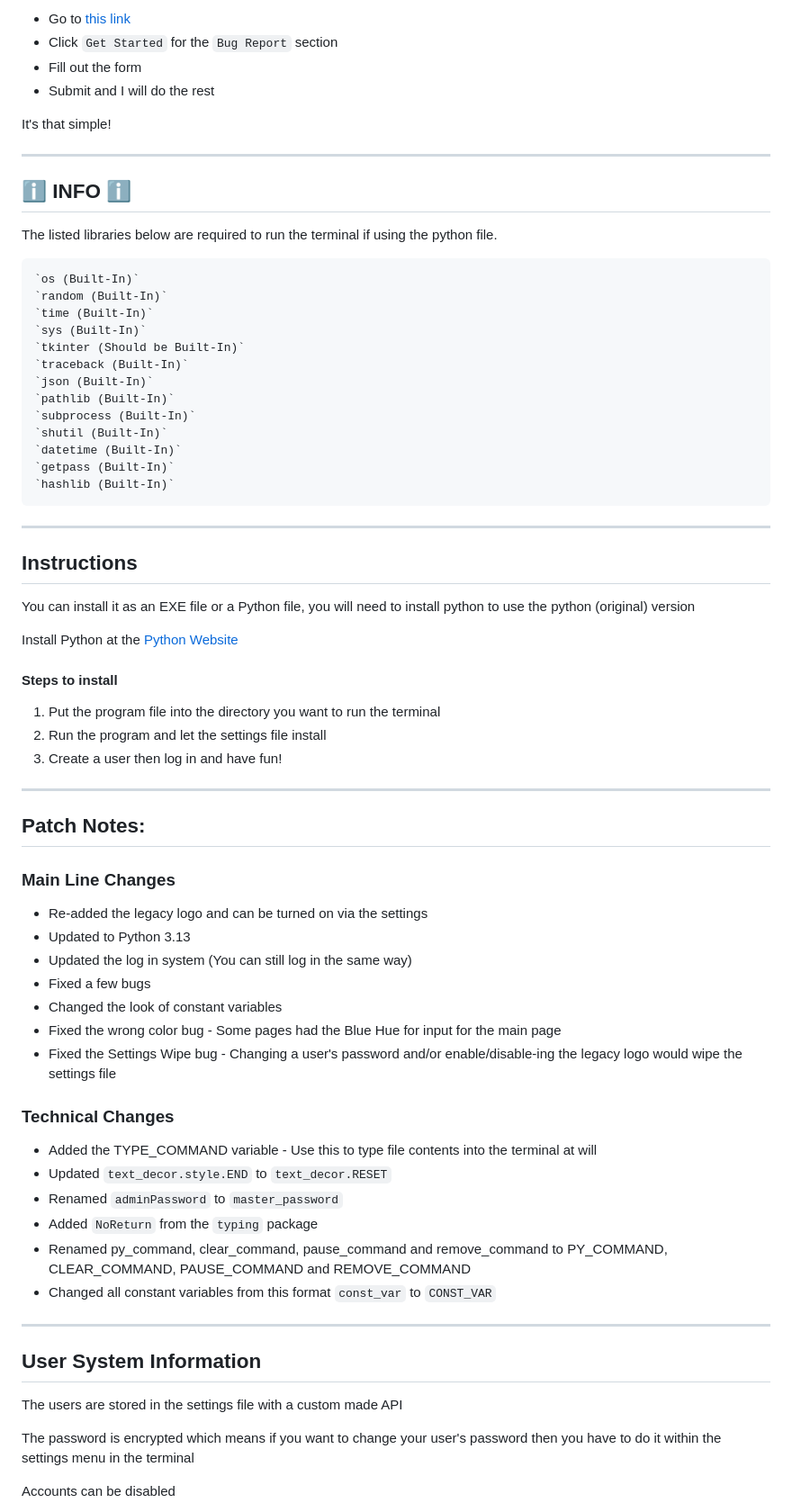
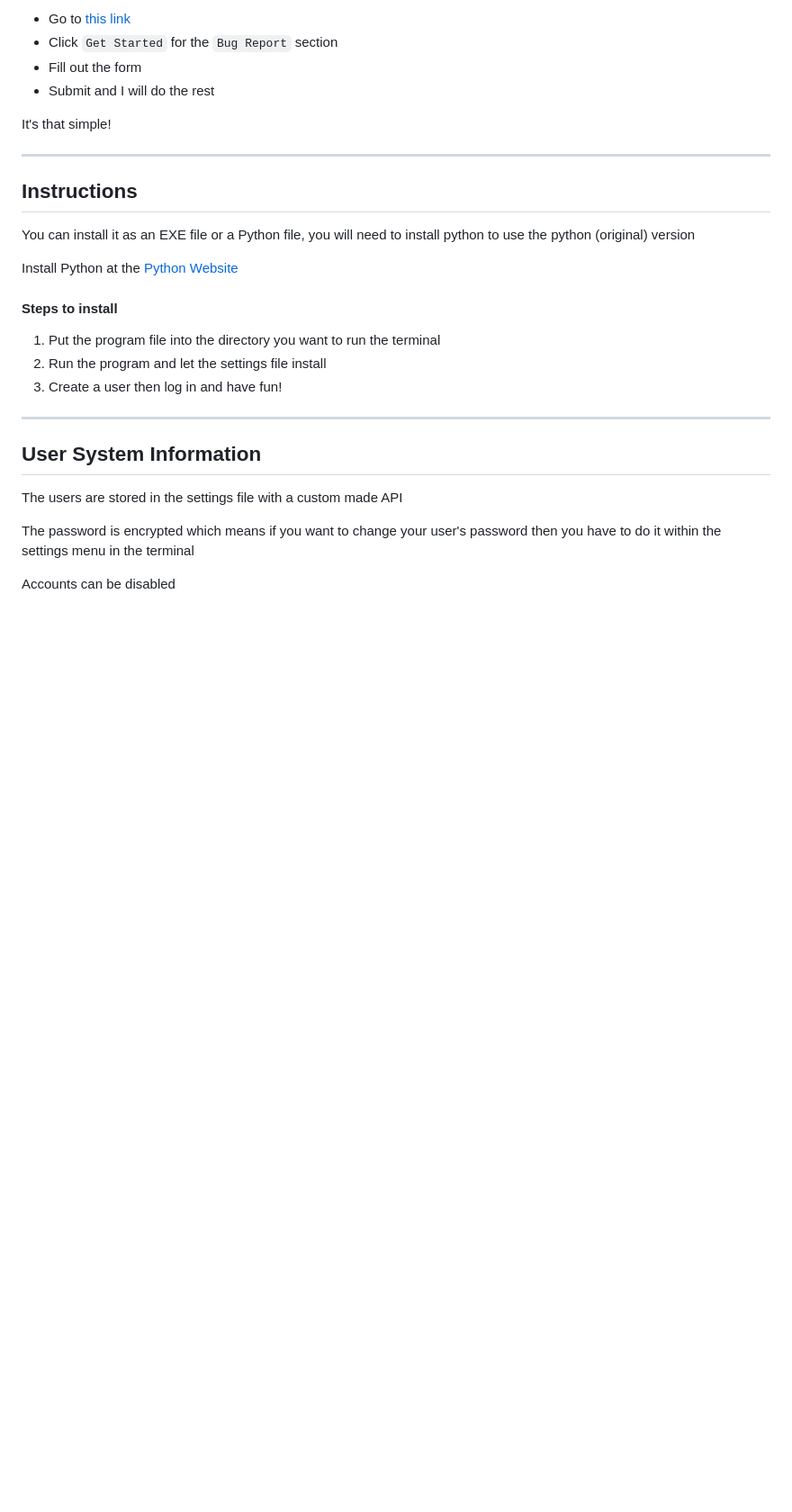
Before and after one commit to Gh053d413x/Admin_Terminal, a Markdown page: README.md, the part around the change printed below. Shown: that part at 90% size. Drawn GitHub-style; blank space fills up the shorter version.

```diff
--- a/README.md
+++ b/README.md
@@ -34,26 +89,6 @@ It's that simple!
 
 ---
 
-## ℹ️ INFO ℹ️
-
-The listed libraries below are required to run the terminal if using the python file.
-
-    `os (Built-In)`
-    `random (Built-In)`
-    `time (Built-In)`
-    `sys (Built-In)`
-    `tkinter (Should be Built-In)`
-    `traceback (Built-In)`
-    `json (Built-In)`
-    `pathlib (Built-In)`
-    `subprocess (Built-In)`
-    `shutil (Built-In)`
-    `datetime (Built-In)`
-    `getpass (Built-In)`
-    `hashlib (Built-In)`
-
----
-
 ## Instructions
 
 You can install it as an EXE file or a Python file, you will need to install python to use the python (original) version
@@ -65,28 +100,6 @@ Install Python at the [Python Website](https://www.python.org)
 1. Put the program file into the directory you want to run the terminal
 2. Run the program and let the settings file install
 3. Create a user then log in and have fun!
-
----
-
-## Patch Notes:
-
-### Main Line Changes
--   Re-added the legacy logo and can be turned on via the settings
--   Updated to Python 3.13
--   Updated the log in system (You can still log in the same way)
--   Fixed a few bugs
--   Changed the look of constant variables
--   Fixed the wrong color bug - Some pages had the Blue Hue for input for the main page
--   Fixed the Settings Wipe bug - Changing a user's password and/or enable/disable-ing the legacy logo would wipe the settings file
-
-### Technical Changes
--   Added the TYPE_COMMAND variable - Use this to type file contents into the terminal at will
--   Updated `text_decor.style.END` to `text_decor.RESET`
--   Renamed `adminPassword` to `master_password`
--   Added `NoReturn` from the `typing` package
--   Renamed py_command, clear_command, pause_command and remove_command to PY_COMMAND, CLEAR_COMMAND, PAUSE_COMMAND and REMOVE_COMMAND
--   Changed all constant variables from this format `const_var` to `CONST_VAR`
-
 
 ---
 
```
Also changed, not shown: other parts of README.md (+59 -4 lines).
